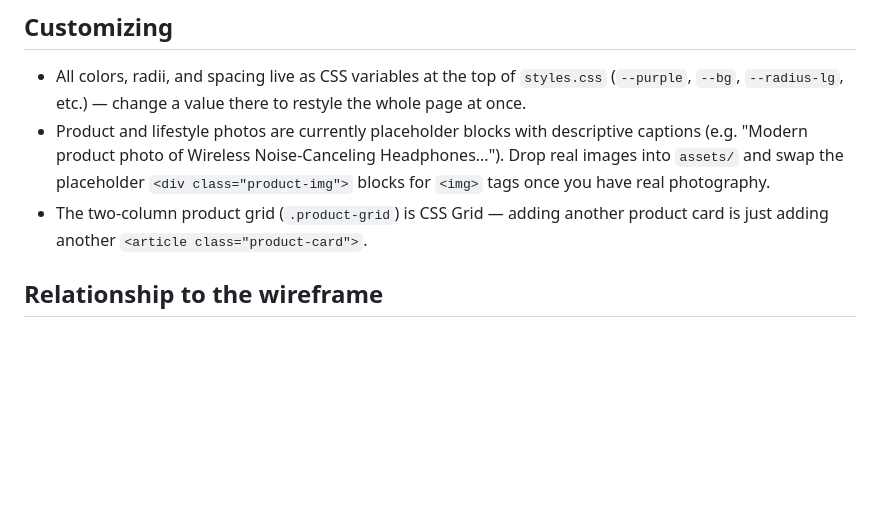
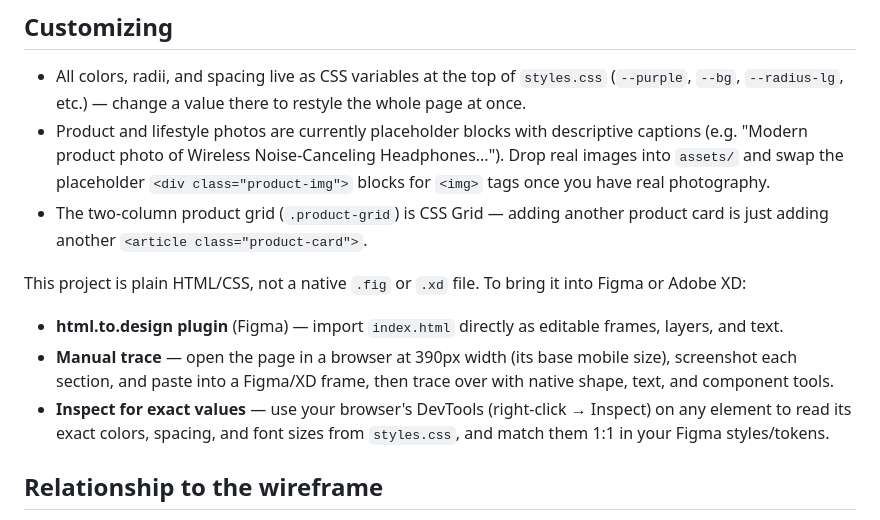
Before and after one commit to darun-2006/High-Fidelity-UI-Design-, a Markdown page: README.md, the part around the change. Rendered like a GitHub page; blank space fills up the shorter version.

```diff
--- a/README.md
+++ b/README.md
@@ -69,6 +69,12 @@ then visit `http://localhost:8000`.
 - The two-column product grid (`.product-grid`) is CSS Grid — adding another product card is
   just adding another `<article class="product-card">`.
 
+This project is plain HTML/CSS, not a native `.fig` or `.xd` file. To bring it into Figma or Adobe XD:
+
+- **html.to.design plugin** (Figma) — import `index.html` directly as editable frames, layers, and text.
+- **Manual trace** — open the page in a browser at 390px width (its base mobile size), screenshot each section, and paste into a Figma/XD frame, then trace over with native shape, text, and component tools.
+- **Inspect for exact values** — use your browser's DevTools (right-click → Inspect) on any element to read its exact colors, spacing, and font sizes from `styles.css`, and match them 1:1 in your Figma styles/tokens.
+
 ## Relationship to the wireframe
 
 This build follows the same section order, grid structure, and component grouping as the
```
